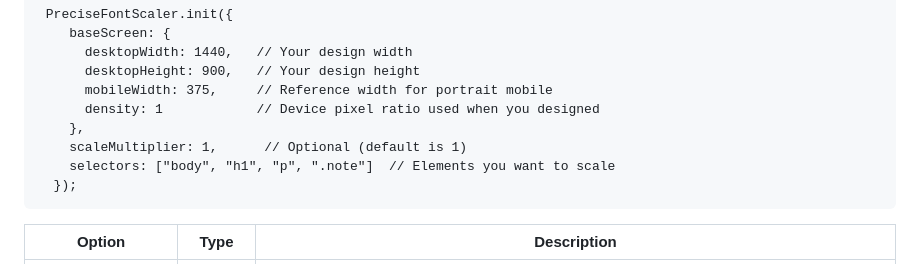
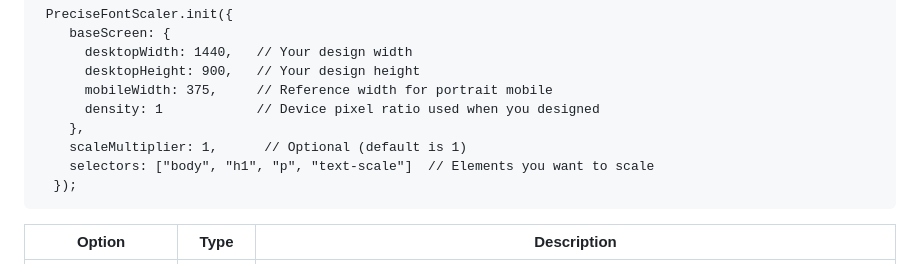
Before and after one commit to Luayabbas1981/PFS-demo, a Markdown page: README.md, the part around the change. GitHub-like rendering.

Commit message:
adjust-readme

````diff
--- a/README.md
+++ b/README.md
@@ -104,7 +104,7 @@ import PreciseFontScaler from 'pfs-auto-scale';
       density: 1            // Device pixel ratio used when you designed
     },
     scaleMultiplier: 1,      // Optional (default is 1)
-    selectors: ["body", "h1", "p", ".note"]  // Elements you want to scale
+    selectors: ["body", "h1", "p", "text-scale"]  // Elements you want to scale
   });
 ```
 
````
